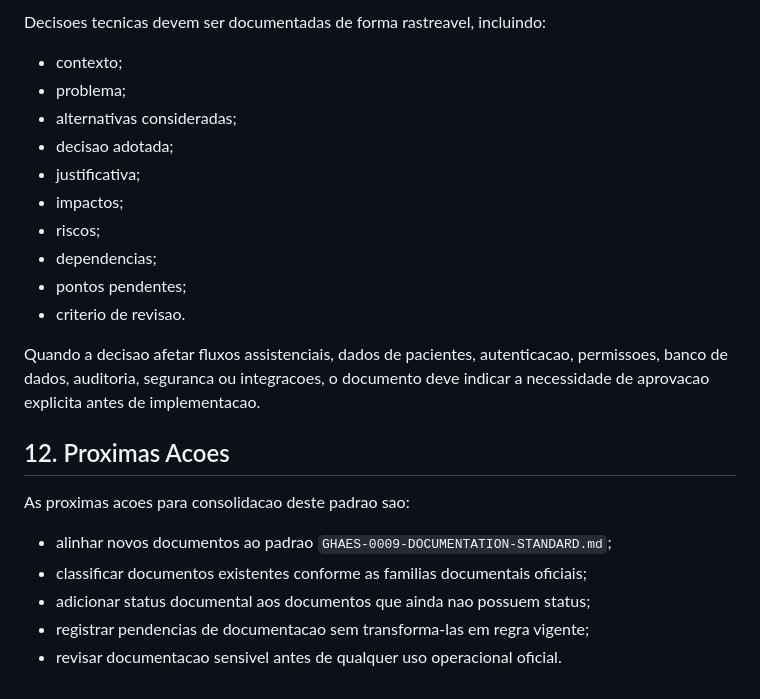
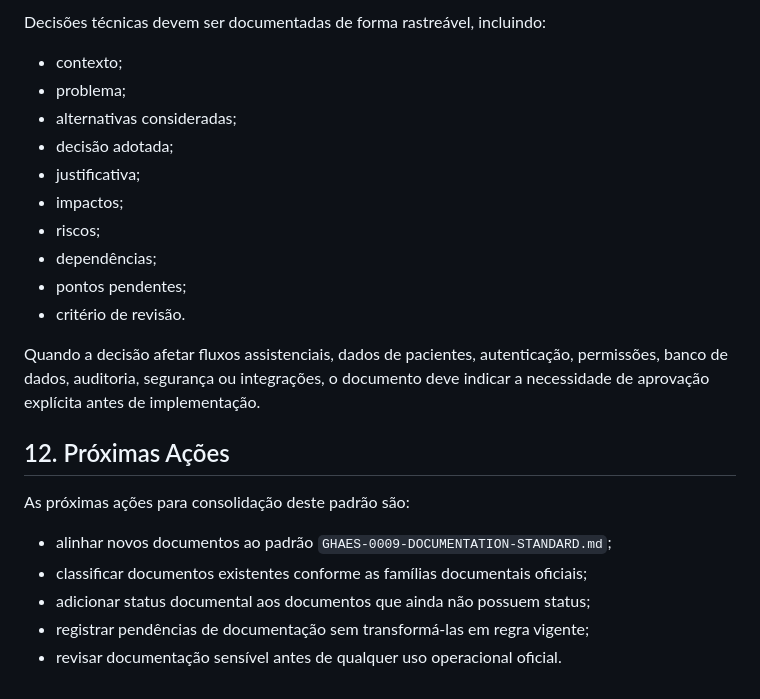
Before and after one commit to assistenciaestudantilpiranhas-crypto/avanca-hospital-caninde, a Markdown page: GSI-DOCUMENTATION-STANDARD.md, the part around one of its changes. GitHub-like rendering.

```diff
--- a/GSI-DOCUMENTATION-STANDARD.md
+++ b/GSI-DOCUMENTATION-STANDARD.md
@@ -139,25 +139,25 @@ Nenhum documento deve remover, reduzir ou omitir requisitos de auditoria, rastre
 
-Decisoes tecnicas devem ser documentadas de forma rastreavel, incluindo:
+Decisões técnicas devem ser documentadas de forma rastreável, incluindo:
 
 - contexto;
 - problema;
 - alternativas consideradas;
-- decisao adotada;
+- decisão adotada;
 - justificativa;
 - impactos;
 - riscos;
-- dependencias;
+- dependências;
 - pontos pendentes;
-- criterio de revisao.
+- critério de revisão.
 
-Quando a decisao afetar fluxos assistenciais, dados de pacientes, autenticacao, permissoes, banco de dados, auditoria, seguranca ou integracoes, o documento deve indicar a necessidade de aprovacao explicita antes de implementacao.
+Quando a decisão afetar fluxos assistenciais, dados de pacientes, autenticação, permissões, banco de dados, auditoria, segurança ou integrações, o documento deve indicar a necessidade de aprovação explícita antes de implementação.
 
-## 12. Proximas Acoes
+## 12. Próximas Ações
 
-As proximas acoes para consolidacao deste padrao sao:
+As próximas ações para consolidação deste padrão são:
 
-- alinhar novos documentos ao padrao `GHAES-0009-DOCUMENTATION-STANDARD.md`;
-- classificar documentos existentes conforme as familias documentais oficiais;
-- adicionar status documental aos documentos que ainda nao possuem status;
-- registrar pendencias de documentacao sem transforma-las em regra vigente;
-- revisar documentacao sensivel antes de qualquer uso operacional oficial.
+- alinhar novos documentos ao padrão `GHAES-0009-DOCUMENTATION-STANDARD.md`;
+- classificar documentos existentes conforme as famílias documentais oficiais;
+- adicionar status documental aos documentos que ainda não possuem status;
+- registrar pendências de documentação sem transformá-las em regra vigente;
+- revisar documentação sensível antes de qualquer uso operacional oficial.
```
Also changed, not shown: other parts of GSI-DOCUMENTATION-STANDARD.md (+76 -76 lines).
